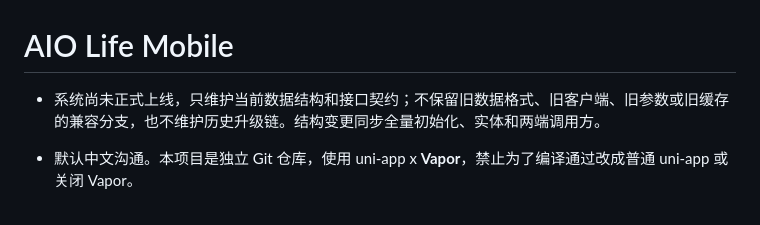
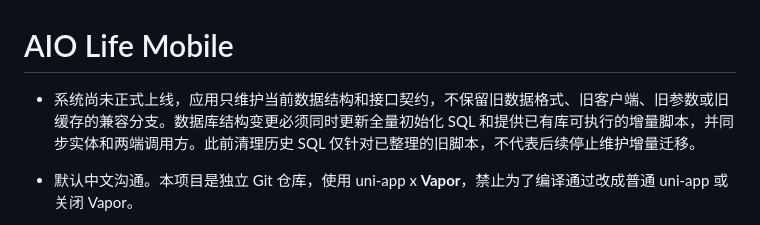
Before and after one commit to lys1313013/aio-life-mobile, a Markdown page: AGENTS.md, the part around the change. Rendered like a GitHub page.

Commit message:
docs(db): 同步数据库增量迁移维护约定

```diff
--- a/AGENTS.md
+++ b/AGENTS.md
@@ -1,6 +1,6 @@
 # AIO Life Mobile
 
-- 系统尚未正式上线，只维护当前数据结构和接口契约；不保留旧数据格式、旧客户端、旧参数或旧缓存的兼容分支，也不维护历史升级链。结构变更同步全量初始化、实体和两端调用方。
+- 系统尚未正式上线，应用只维护当前数据结构和接口契约，不保留旧数据格式、旧客户端、旧参数或旧缓存的兼容分支。数据库结构变更必须同时更新全量初始化 SQL 和提供已有库可执行的增量脚本，并同步实体和两端调用方。此前清理历史 SQL 仅针对已整理的旧脚本，不代表后续停止维护增量迁移。
 
 - 默认中文沟通。本项目是独立 Git 仓库，使用 uni-app x **Vapor**，禁止为了编译通过改成普通 uni-app 或关闭 Vapor。
 - 页面使用 `.uvue` 和组合式 API。`src/manifest.json` 保留 `uni-app-x.vapor: true`，样式隔离策略为 2。
```
